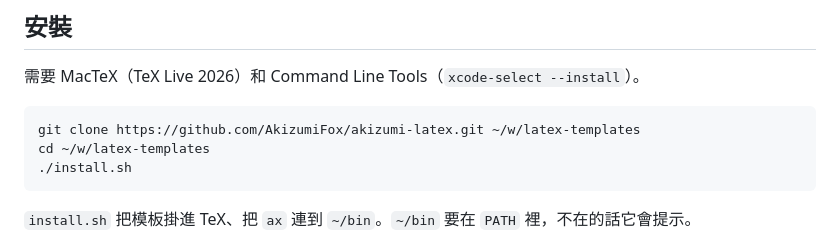
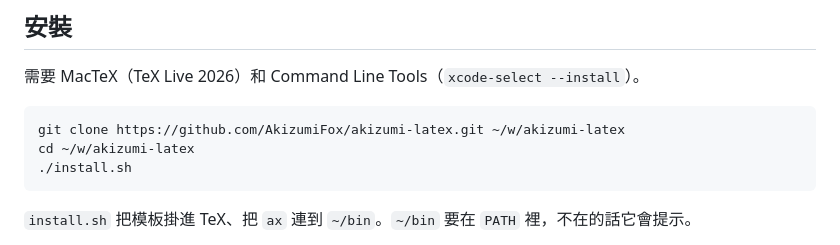
Before and after one commit to AkizumiFox/akizumi-latex, a Markdown page: README.md, the part around the change. Drawn GitHub-style.

Commit message:
README: repo folder is ~/w/akizumi-latex
Co-Authored-By: Claude Opus 5.5 <noreply@anthropic.com>

````diff
--- a/README.md
+++ b/README.md
@@ -7,8 +7,8 @@
 需要 MacTeX（TeX Live 2026）和 Command Line Tools（`xcode-select --install`）。
 
 ```sh
-git clone https://github.com/AkizumiFox/akizumi-latex.git ~/w/latex-templates
-cd ~/w/latex-templates
+git clone https://github.com/AkizumiFox/akizumi-latex.git ~/w/akizumi-latex
+cd ~/w/akizumi-latex
 ./install.sh
 ```
 
````
